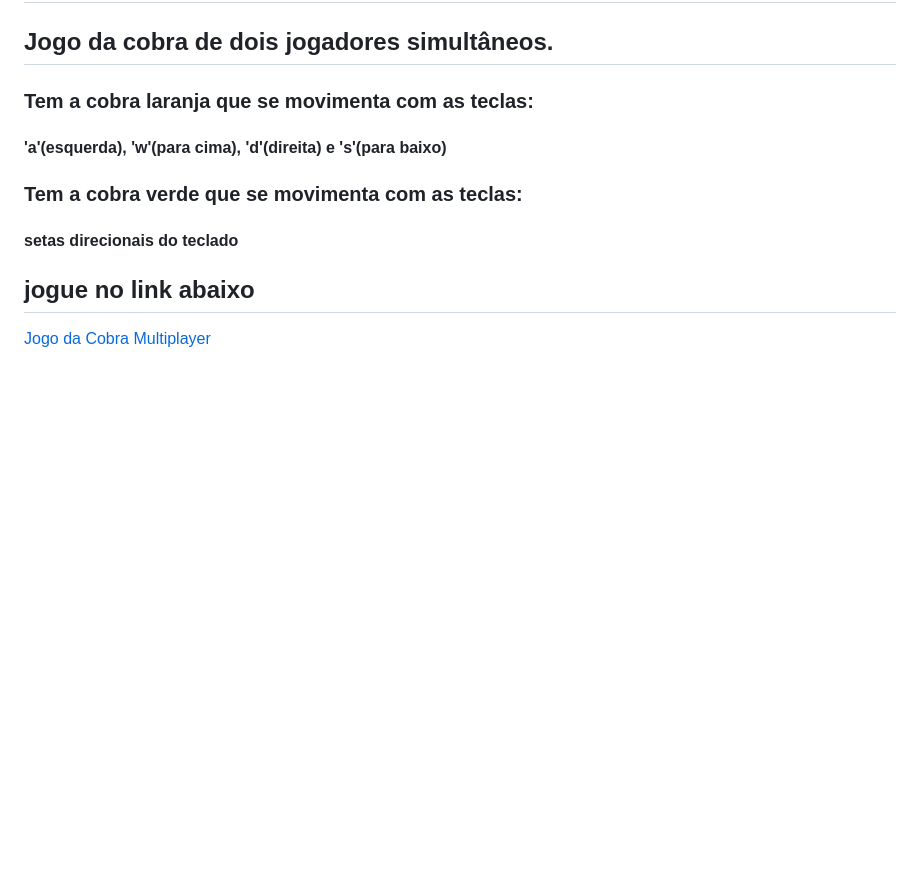
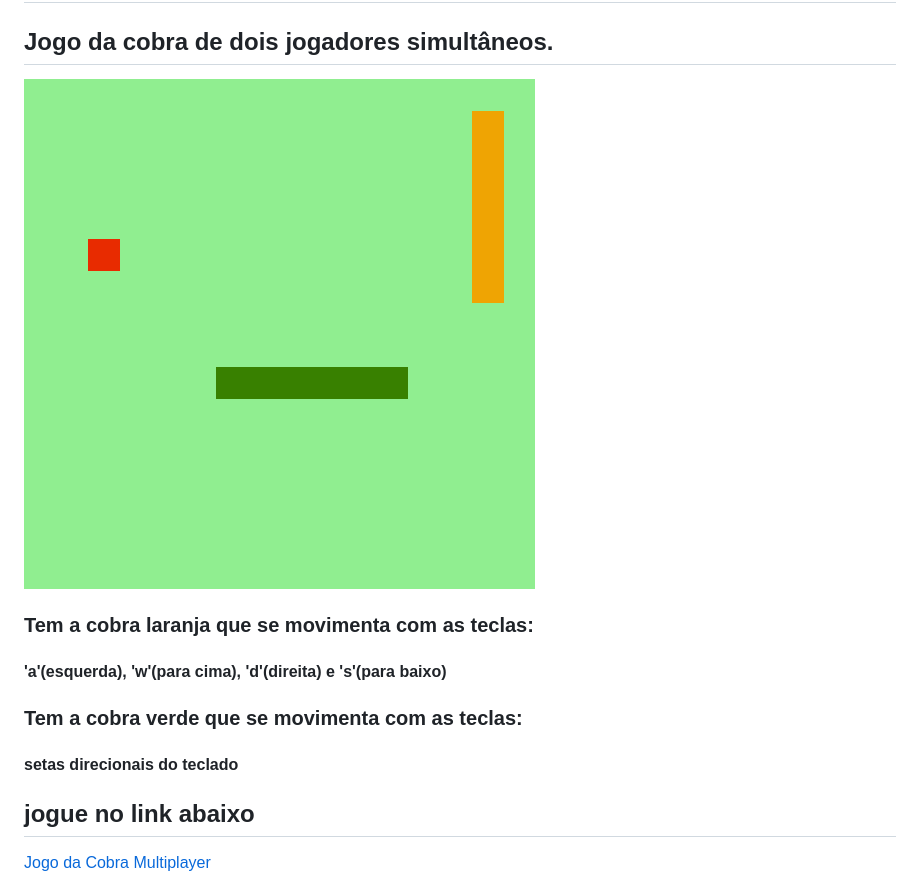
Before and after one commit to alissonrangel/DIO-jogo-da-cobra, a Markdown page: README.md, the part around the change. GitHub-like rendering; pictures changed too: cobra.png (added); blank space fills up the shorter version.

Commit message:
update README.md e adição da imagem do jogo

```diff
--- a/README.md
+++ b/README.md
@@ -1,5 +1,7 @@
 # DIO-jogo-da-cobra, projeto realizado para o bootcamp da DIO
 ## Jogo da cobra de dois jogadores simultâneos.
+
+![imagem jogo da cobra multiplayer](https://github.com/alissonrangel/DIO-jogo-da-cobra/blob/master/cobra.png?raw=true)
 
 ### Tem a cobra laranja que se movimenta com as teclas:
 #### 'a'(esquerda), 'w'(para cima), 'd'(direita) e 's'(para baixo)
```
